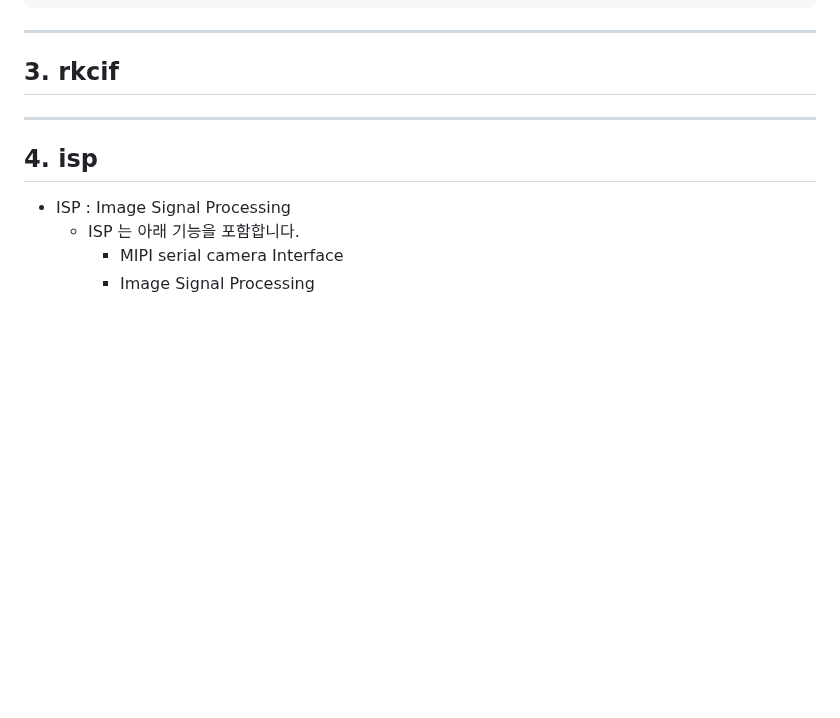
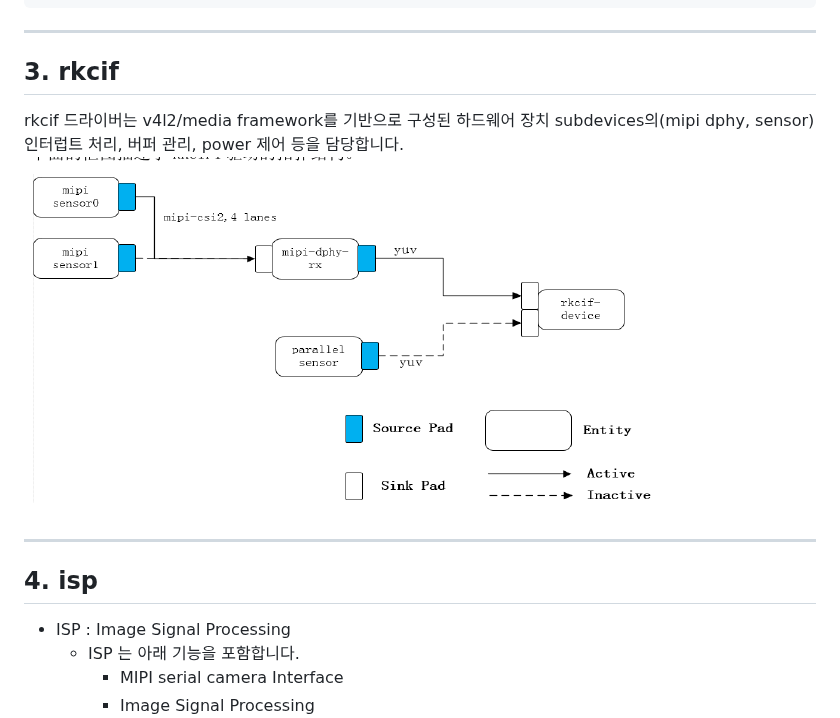
Before and after one commit to lchy0113/rk_develop, a Markdown page: CAMERA.md, the part around the change. GitHub-like rendering; pictures changed too: images/CAMERA_02.png (added); blank space fills up the shorter version.

Commit message:
chore : Update CAMERA.md
Change-Id: I60cfcfeb3a2fa1d952ede0b766cd5020bcc07a09

```diff
--- a/CAMERA.md
+++ b/CAMERA.md
@@ -546,6 +546,8 @@ RK3568 플랫폼은 1개의 DVP 인터페이스를 가지고 있습니다.
 
 ## 3. rkcif
 
+rkcif 드라이버는 v4l2/media framework를 기반으로 구성된 하드웨어 장치 subdevices의(mipi dphy, sensor)  인터럽트 처리, 버퍼 관리, power 제어 등을 담당합니다.
+		![](./images/CAMERA_02.png)
 
 
 ---
```
